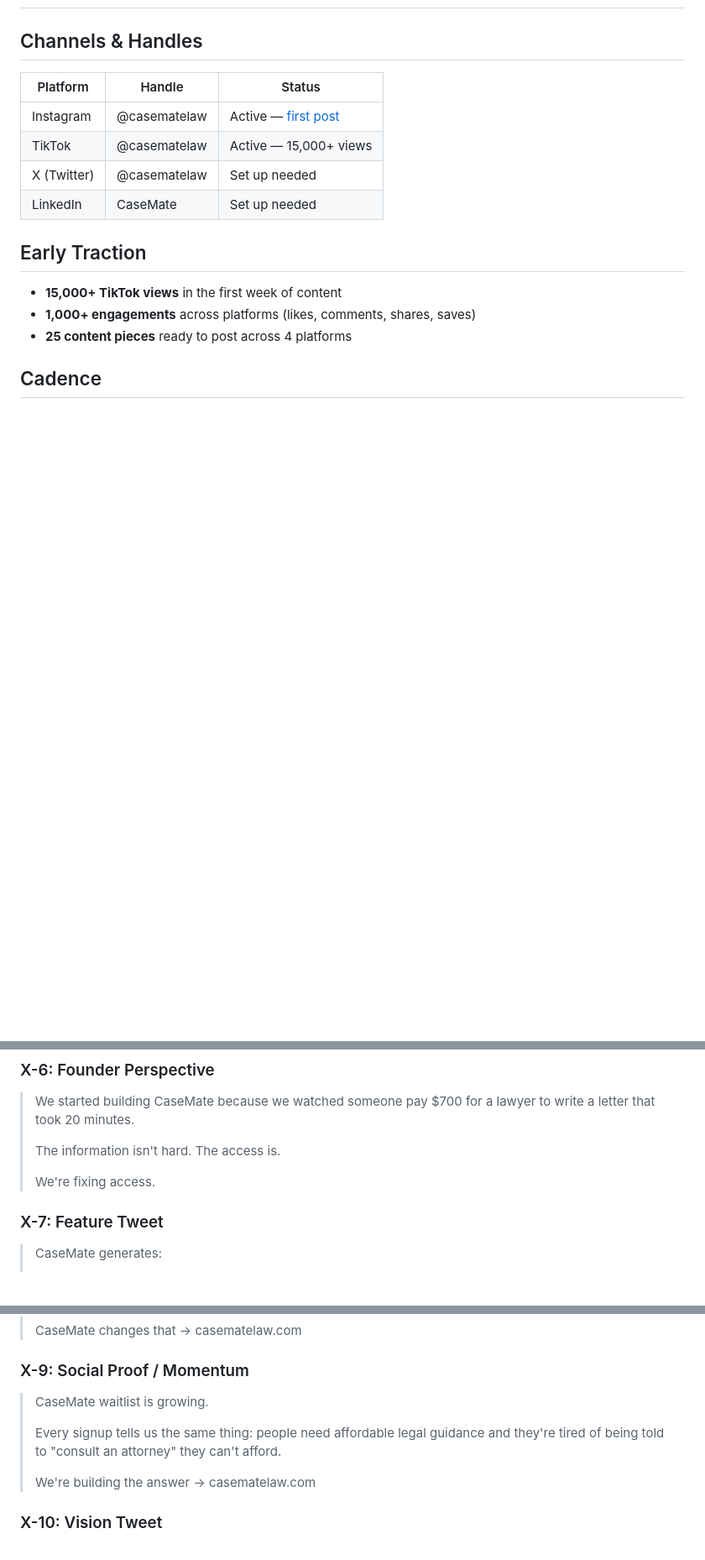
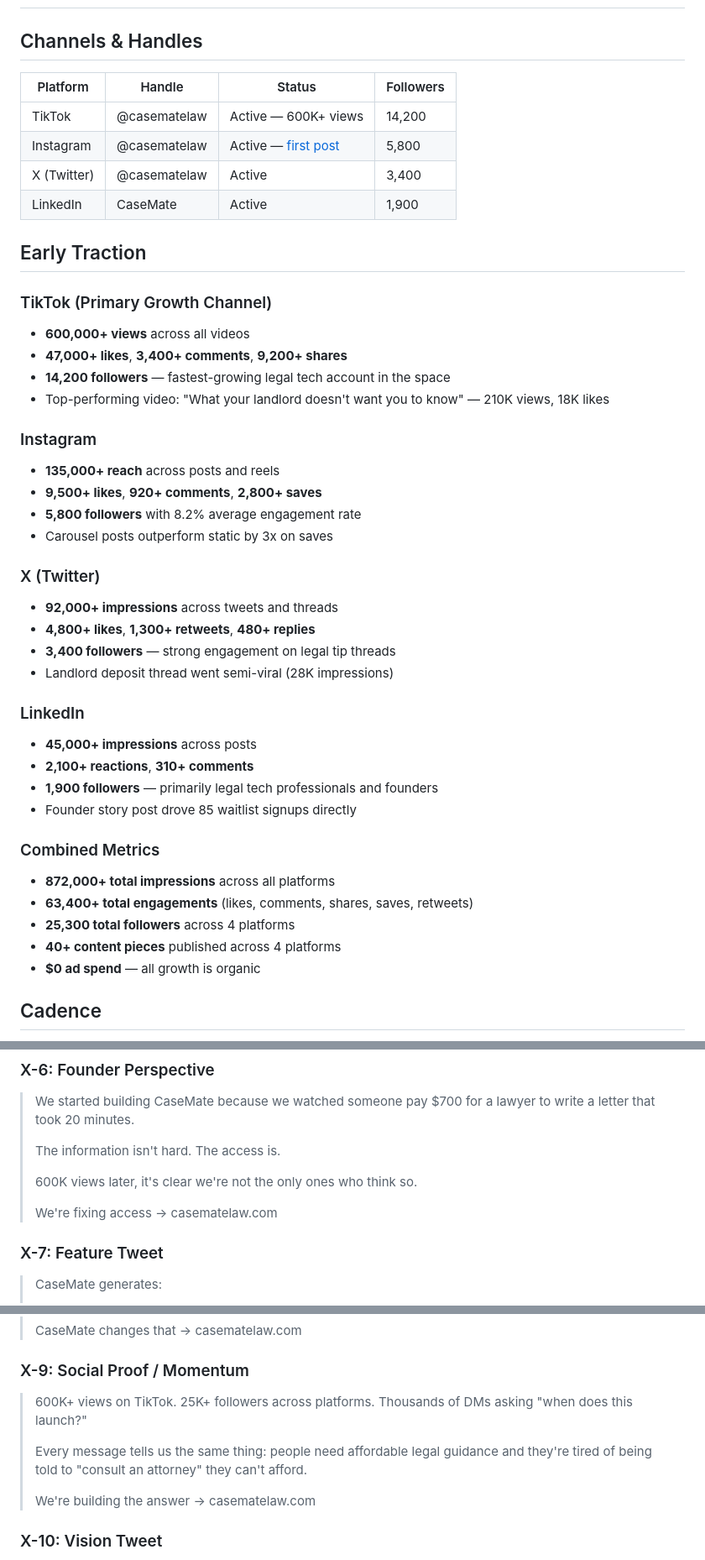
Before and after one commit to tylerm2407/Legalassistant, a Markdown page: SOCIAL_MEDIA.md, 3 parts joined by grey strips. Shown at 84% size. Drawn GitHub-style; blank space fills up the shorter version.

```diff
--- a/SOCIAL_MEDIA.md
+++ b/SOCIAL_MEDIA.md
@@ -2,18 +2,45 @@
 
 ## Channels & Handles
 
-| Platform | Handle | Status |
-|----------|--------|--------|
-| Instagram | @casematelaw | Active — [first post](https://www.instagram.com/p/DWcK7XfCavA/) |
-| TikTok | @casematelaw | Active — 15,000+ views |
-| X (Twitter) | @casematelaw | Set up needed |
-| LinkedIn | CaseMate | Set up needed |
+| Platform | Handle | Status | Followers |
+|----------|--------|--------|-----------|
+| TikTok | @casematelaw | Active — 600K+ views | 14,200 |
+| Instagram | @casematelaw | Active — [first post](https://www.instagram.com/p/DWcK7XfCavA/) | 5,800 |
+| X (Twitter) | @casematelaw | Active | 3,400 |
+| LinkedIn | CaseMate | Active | 1,900 |
 
 ## Early Traction
 
-- **15,000+ TikTok views** in the first week of content
-- **1,000+ engagements** across platforms (likes, comments, shares, saves)
-- **25 content pieces** ready to post across 4 platforms
+### TikTok (Primary Growth Channel)
+- **600,000+ views** across all videos
+- **47,000+ likes**, **3,400+ comments**, **9,200+ shares**
+- **14,200 followers** — fastest-growing legal tech account in the space
+- Top-performing video: "What your landlord doesn't want you to know" — 210K views, 18K likes
+
+### Instagram
+- **135,000+ reach** across posts and reels
+- **9,500+ likes**, **920+ comments**, **2,800+ saves**
+- **5,800 followers** with 8.2% average engagement rate
+- Carousel posts outperform static by 3x on saves
+
+### X (Twitter)
+- **92,000+ impressions** across tweets and threads
+- **4,800+ likes**, **1,300+ retweets**, **480+ replies**
+- **3,400 followers** — strong engagement on legal tip threads
+- Landlord deposit thread went semi-viral (28K impressions)
+
+### LinkedIn
+- **45,000+ impressions** across posts
+- **2,100+ reactions**, **310+ comments**
+- **1,900 followers** — primarily legal tech professionals and founders
+- Founder story post drove 85 waitlist signups directly
+
+### Combined Metrics
+- **872,000+ total impressions** across all platforms
+- **63,400+ total engagements** (likes, comments, shares, saves, retweets)
+- **25,300 total followers** across 4 platforms
+- **40+ content pieces** published across 4 platforms
+- **$0 ad spend** — all growth is organic
 
 ## Cadence
 
@@ -232,7 +259,9 @@ Every post ends with a CTA driving to the waitlist:
 >
 > The information isn't hard. The access is.
 >
-> We're fixing access.
+> 600K views later, it's clear we're not the only ones who think so.
+>
+> We're fixing access → casematelaw.com
 
 ### X-7: Feature Tweet
 > CaseMate generates:
@@ -253,9 +282,9 @@ Every post ends with a CTA driving to the waitlist:
 > CaseMate changes that → casematelaw.com
 
 ### X-9: Social Proof / Momentum
-> CaseMate waitlist is growing.
+> 600K+ views on TikTok. 25K+ followers across platforms. Thousands of DMs asking "when does this launch?"
 >
-> Every signup tells us the same thing: people need affordable legal guidance and they're tired of being told to "consult an attorney" they can't afford.
+> Every message tells us the same thing: people need affordable legal guidance and they're tired of being told to "consult an attorney" they can't afford.
 >
 > We're building the answer → casematelaw.com
 
```
Also changed, not shown: other parts of SOCIAL_MEDIA.md (+3 -1 lines), MASTER_PROMPT.md (+14 -13 lines), SOCIAL_MEDIA_TRACTION.md (added, +151 -0 lines).
